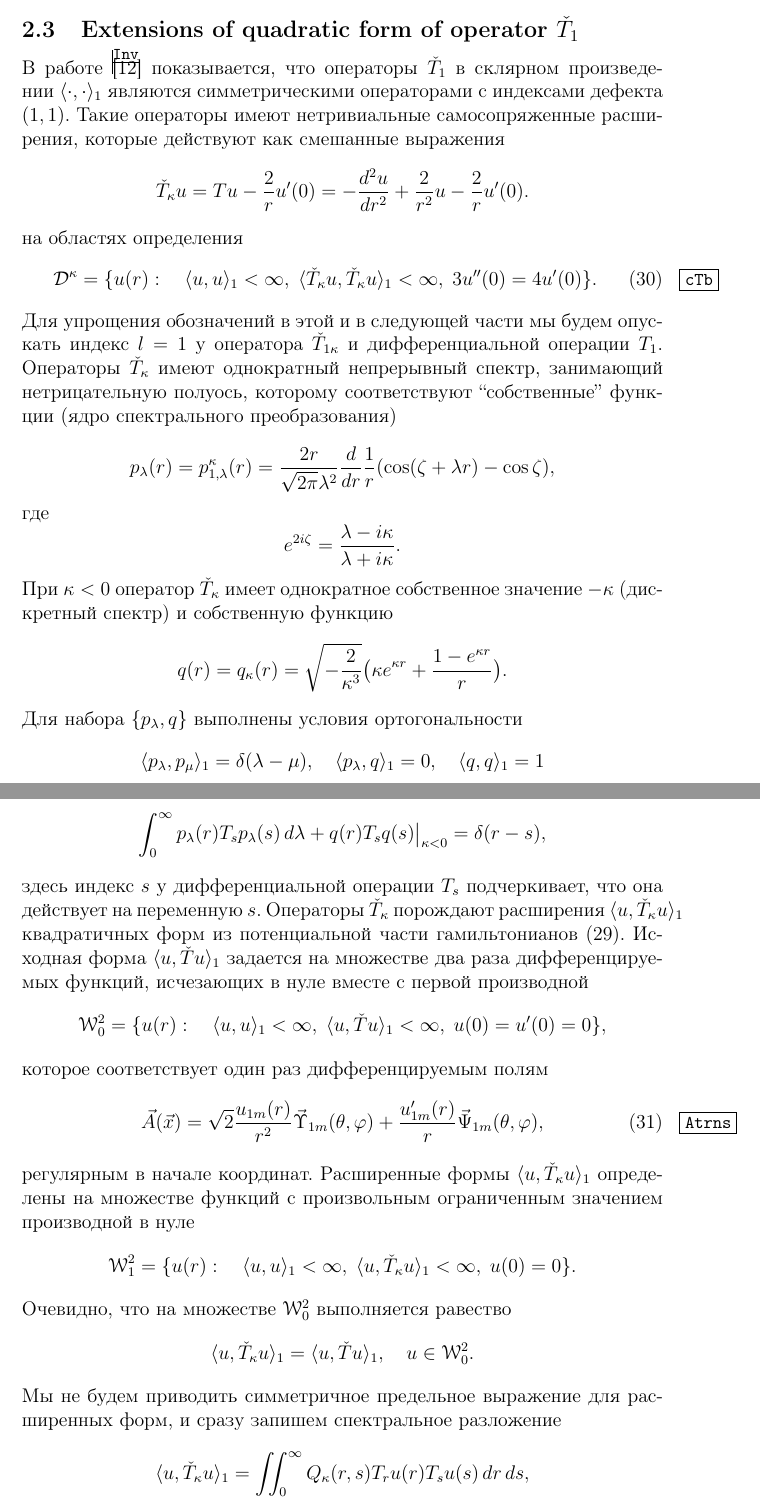
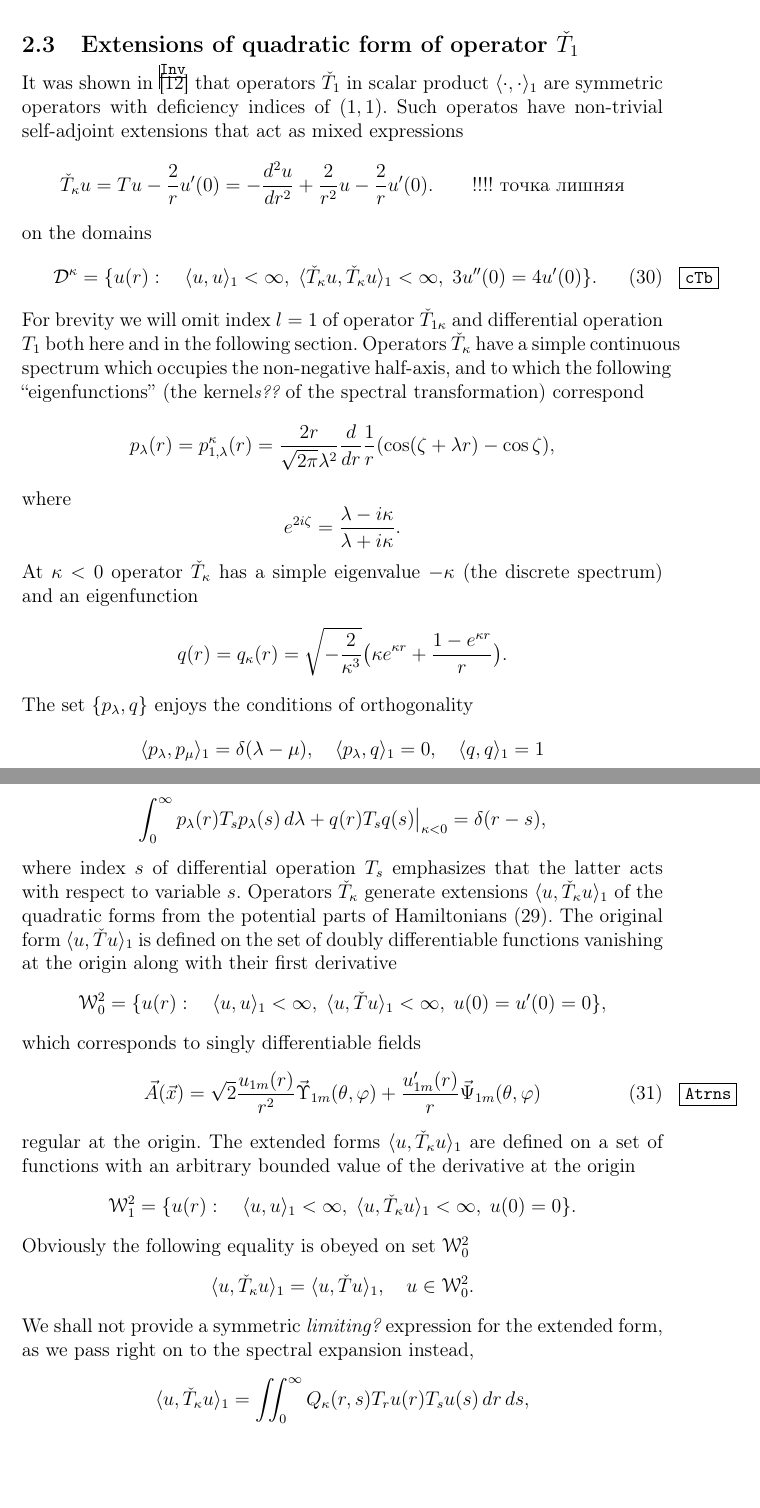
Before and after one commit to pasha-bolokhov/vacuum, a LaTeX paper (vacuum-en.tex): two parts of pages 15 and 16 of 22, joined at a grey line, cut so that both start at the same text, the shorter picture padded with empty space. Compiled offline with pdfLaTeX.

Commit message:
Complete translation of Section 2.3

```diff
--- a/vacuum-en.tex
+++ b/vacuum-en.tex
@@ -1130,64 +1130,65 @@ $ \HH_{lm} $ instead.
 %                                                                              %
 %%%%%%%%%%%%%%%%%%%%%%%%%%%%%%%%%%%%%%%%%%%%%%%%%%%%%%%%%%%%%%%%%%%%%%%%%%%%%%%%
 \subsection{Extensions of quadratic form of operator $ \check{T}_{1} $}
-    В работе
+	It was shown in
 \cite{Inv}
-    показывается, что операторы
+	that operators
 $ \check{T}_{1} $
-    в склярном произведении
+	in scalar product
 $ \langle \cdot , \cdot \rangle_{1} $
-    являются симметрическими операторами с индексами дефекта
+	are symmetric operators with deficiency indices of
 $ (1,1) $.
-    Такие операторы имеют нетривиальные самосопряженные расширения,
-    которые действуют как смешанные выражения
+	Such operatos have non-trivial self-adjoint extensions
+	that act as mixed expressions
 \begin{equation*}
     \check{T}_{\kappa} u = T u - \frac{2}{r} u'(0)
     = -\frac{d^{2}u}{dr^{2}} + \frac{2}{r^{2}} u -\frac{2}{r}u'(0) .
-\end{equation*}
-    на областях определения
+    \qquad\text{!!!! точка лишняя}
+\end{equation*}
+	on the domains
 \begin{equation}
 \label{cTb}
     \DD^{\kappa} = \{u(r): \quad \langle u,u\rangle_{1} < \infty, \;
 	\langle \check{T}_{\kappa} u, \check{T}_{\kappa} u\rangle_{1} <\infty,
 	\; 3u''(0) = 4u'(0) \} .
 \end{equation}
-    Для упрощения обозначений в этой и в следующей части
-    мы будем опускать индекс
+	For brevity we will omit index
 $ l=1 $
-    у оператора
+	of operator
 $ \check{T}_{1\kappa} $
-    и дифференциальной операции
-$ T_{1} $.
-    Операторы
+	and differential operation
+$ T_{1} $
+	both here and in the following section.
+	Operators
 $ \check{T}_{\kappa} $
-    имеют однократный непрерывный спектр, занимающий нетрицательную полуось,
-    которому соответствуют ``собственные'' функции (ядро спектрального
-    преобразования)
+	have a simple continuous spectrum which occupies the non-negative half-axis,
+	and to which the following ``eigenfunctions'' (the kernel{\it\small s??} of the spectral transformation)
+	correspond
 \begin{equation*}
 \label{Tpl}
     p_{\lambda}(r) = p_{1,\lambda}^{\kappa}(r)
         = \frac{2r}{\sqrt{2\pi}\lambda^{2}} \frac{d}{dr}\frac{1}{r}
     (\cos(\zeta +\lambda r) - \cos\zeta) ,
 \end{equation*}
-    где
+	where
 \begin{equation*}
     e^{2i\zeta} = \frac{\lambda - i\kappa}{\lambda + i\kappa}.
 \end{equation*}
-    При
+	At
 $ \kappa < 0 $
-    оператор
+	operator
 $ \check{T}_{\kappa} $
-    имеет однократное собственное значение
+	has a simple eigenvalue
 $ -\kappa $
-    (дискретный спектр) и собственную функцию
+	(the discrete spectrum) and an eigenfunction
 \begin{equation*}
     q(r) = q_{\kappa}(r)
     = \sqrt{-\frac{2}{\kappa^{3}}}
         \bigl(\kappa e^{\kappa r} + \frac{1-e^{\kappa r}}{r}\bigr) .
 \end{equation*}
-    Для набора
+	The set
 $ \{p_{\lambda}, q \} $
-    выполнены условия ортогональности
+	enjoys the conditions of orthogonality
 \begin{equation*}
     \langle p_{\lambda} , p_{\mu} \rangle_{1} = \delta(\lambda-\mu) ,
     \quad \langle p_{\lambda} , q \rangle_{1} = 0 ,
@@ -1198,52 +1199,51 @@ $ \{p_{\lambda}, q \} $
     \int_{0}^{\infty} p_{\lambda}(r) T_{s} p_{\lambda}(s) \,d\lambda
         + q(r) T_{s} q(s)\bigr|_{\kappa < 0} = \delta(r-s) ,
 \end{equation*}
-    здесь индекс
+	where index
 $ s $
-    у дифференциальной операции
+	of differential operation
 $ T_{s} $
-    подчеркивает, что она действует на переменную
+	emphasizes that the latter acts with respect to variable
 $ s $.
-    Операторы
+	Operators
 $ \check{T}_{\kappa} $
-    порождают расширения
+	generate extensions
 $ \langle u, \check{T}_{\kappa} u\rangle_{1} $
-    квадратичных форм из потенциальной части гамильтонианов
+	of the quadratic forms from the potential parts of Hamiltonians
 (\ref{Hlm}).
-    Исходная форма
+	The original form
 $ \langle u, \check{T} u\rangle_{1} $
-    задается на множестве два раза дифференцируемых функций, исчезающих
-    в нуле вместе с первой производной
+	is defined on the set of doubly differentiable functions
+	vanishing at the origin along with their first derivative
 \begin{equation*}
     \WW^{2}_{0} = \{u(r):\quad \langle u,u\rangle_{1} <\infty, \;
 	\langle u, \check{T}u\rangle_{1} < \infty, \; u(0)=u'(0) =0 \} ,
 \end{equation*}
-    которое соответствует один раз дифференцируемым полям
+	which corresponds to singly differentiable fields
 \begin{equation}
 \label{Atrns}
     \vec{A}(\vec{x}) =
         \sqrt{2}
 	    \frac{u_{1m}(r)}{r^{2}} \vec{\Upsilon}_{1m}(\theta,\varphi) +
-        \frac{u_{1m}'(r)}{r} \vec{\Psi}_{1m}(\theta,\varphi) ,
-\end{equation}
-    регулярным в начале координат.
-    Расширенные формы
+        \frac{u_{1m}'(r)}{r} \vec{\Psi}_{1m}(\theta,\varphi)
+\end{equation}
+	regular at the origin.
+	The extended forms
 $ \langle u, \check{T}_{\kappa} u\rangle_{1} $
-    определены на множестве функций с произвольным ограниченным значением
-    производной в нуле
+	are defined on a set of functions with an arbitrary bounded value
+	of the derivative at the origin
 \begin{equation*}
     \WW^{2}_{1} = \{u(r):\quad \langle u,u\rangle_{1} <\infty, \;
 	\langle u, \check{T}_{\kappa}u\rangle_{1} < \infty, \; u(0)=0 \} .
 \end{equation*}
-    Очевидно, что на множестве
+	Obviously the following equality is obeyed on set
 $ \WW^{2}_{0} $
-    выполняется равество
 \begin{equation*}
     \langle u, \check{T}_{\kappa} u\rangle_{1}= \langle u,
 	\check{T} u\rangle_{1} ,\quad u \in \WW^{2}_{0} .
 \end{equation*}
-    Мы не будем приводить симметричное предельное выражение для расширенных
-    форм, и сразу запишем спектральное разложение
+	We shall not provide a symmetric {\it limiting?} expression for the extended
+	form, as we pass right on to the spectral expansion instead,
 \begin{equation*}
     \langle u, \check{T}_{\kappa} u\rangle_{1}
     = \iint_{0}^{\infty} Q_{\kappa}(r,s) T_{r}u(r) T_{s}u(s) \,dr\,ds ,
```
Also changed, not shown: vacuum-en.tex (27 more changed lines).
